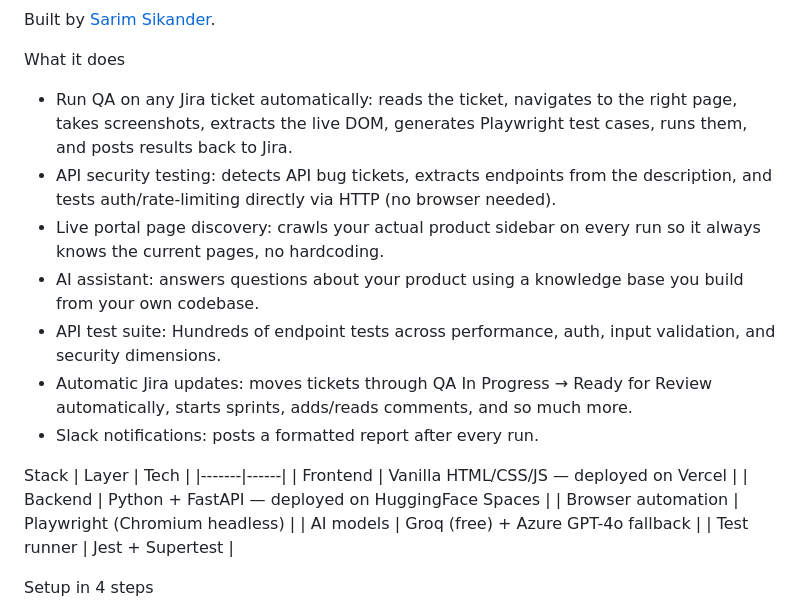
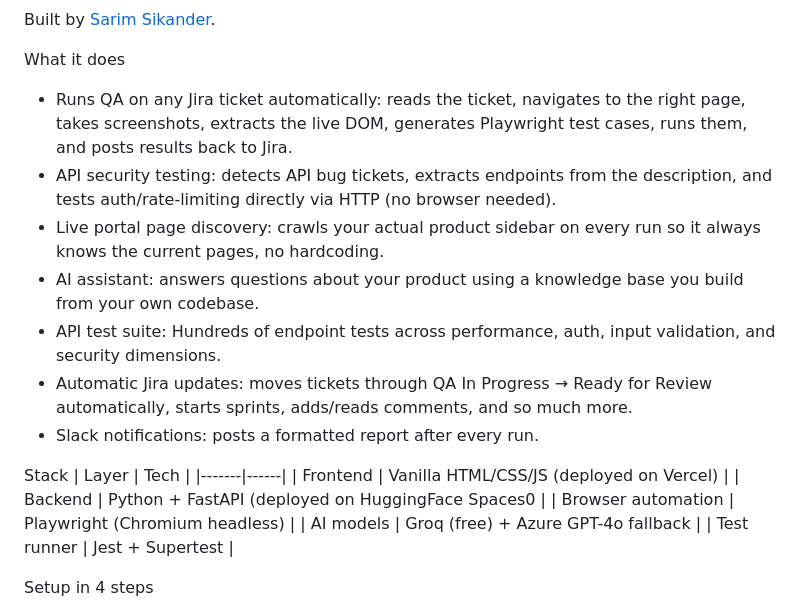
Before and after one commit to SarymSikander/sqa-agent, a Markdown page: README.md, the part around the change. Drawn GitHub-style.

Commit message:
Fix formatting and grammar in README.md

```diff
--- a/README.md
+++ b/README.md
@@ -6,7 +6,7 @@ Built by [Sarim Sikander](https://github.com/SarymSikander).
 
 What it does
 
-* Run QA on any Jira ticket automatically: reads the ticket, navigates to the right page, takes screenshots, extracts the live DOM, generates Playwright test cases, runs them, and posts results back to Jira.
+* Runs QA on any Jira ticket automatically: reads the ticket, navigates to the right page, takes screenshots, extracts the live DOM, generates Playwright test cases, runs them, and posts results back to Jira.
 * API security testing: detects API bug tickets, extracts endpoints from the description, and tests auth/rate-limiting directly via HTTP (no browser needed).
 * Live portal page discovery: crawls your actual product sidebar on every run so it always knows the current pages, no hardcoding.
 * AI assistant: answers questions about your product using a knowledge base you build from your own codebase.
@@ -17,8 +17,8 @@ What it does
 Stack
 | Layer | Tech |
 |-------|------|
-| Frontend | Vanilla HTML/CSS/JS — deployed on Vercel |
-| Backend | Python + FastAPI — deployed on HuggingFace Spaces |
+| Frontend | Vanilla HTML/CSS/JS (deployed on Vercel) |
+| Backend | Python + FastAPI (deployed on HuggingFace Spaces0 |
 | Browser automation | Playwright (Chromium headless) |
 | AI models | Groq (free) + Azure GPT-4o fallback |
 | Test runner | Jest + Supertest |
```
